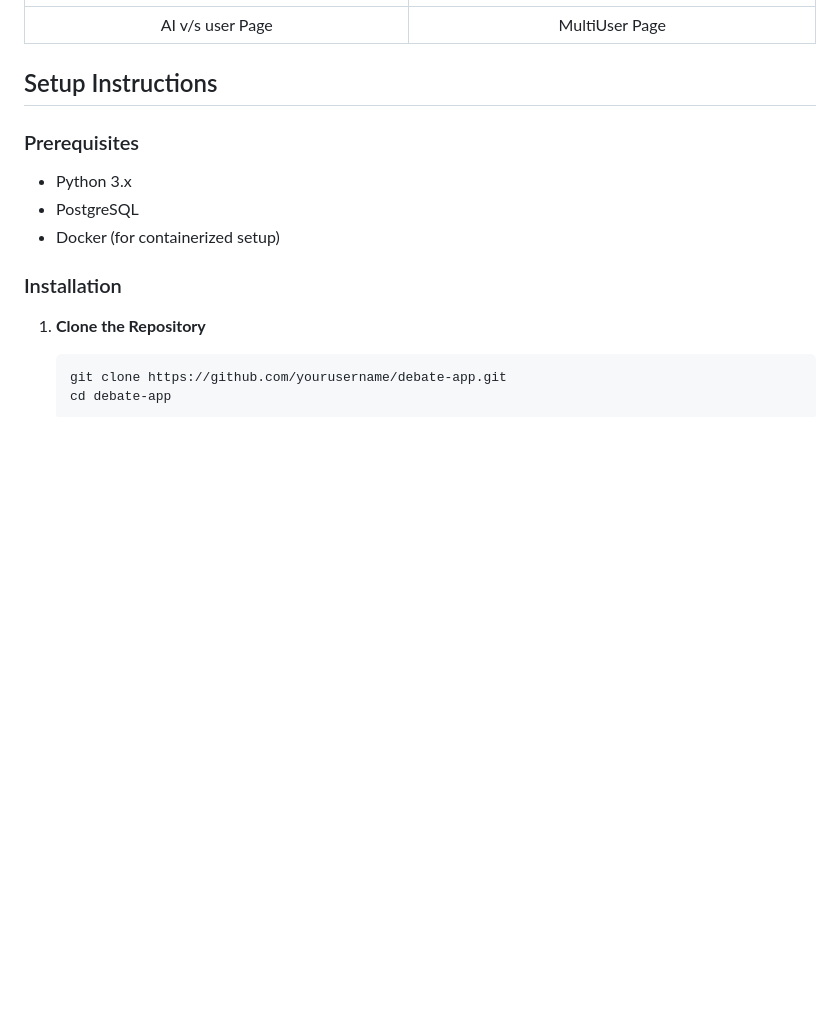
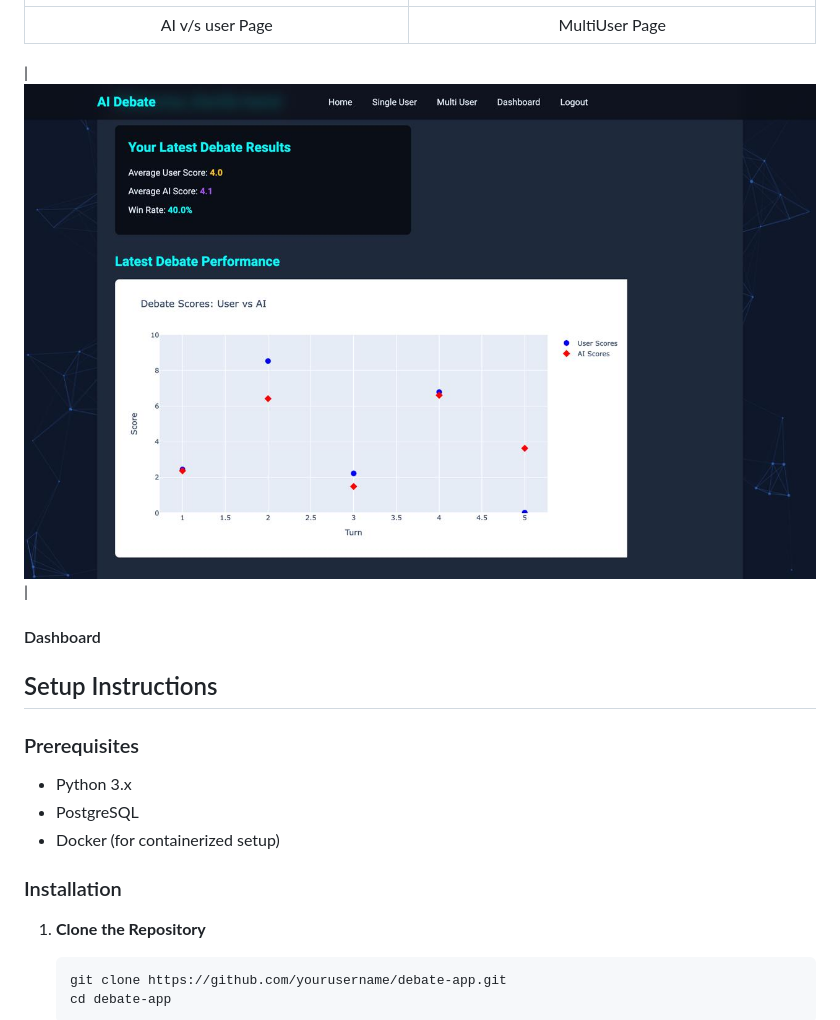
Before and after one commit to premzzzz/hackera, a Markdown page: README.md, the part around the change. Drawn GitHub-style; blank space fills up the shorter version.

Commit message:
Update README.md
the last commit !!

```diff
--- a/README.md
+++ b/README.md
@@ -40,6 +40,10 @@ Debate App is a web application built using Flask that allows users to engage in
 | ![SingleUser](images/single_user_1_2.jpeg) | ![Multiuser](images/multi_user.jpeg) |
 |:--------------------------------------:|:---------------------------------:|
 | AI v/s user Page                            | MultiUser Page                           |
+
+| ![Dashboard](images/dashboard_page.jpeg) |
+#### Dashboard
+
 
 ## Setup Instructions
 
```
